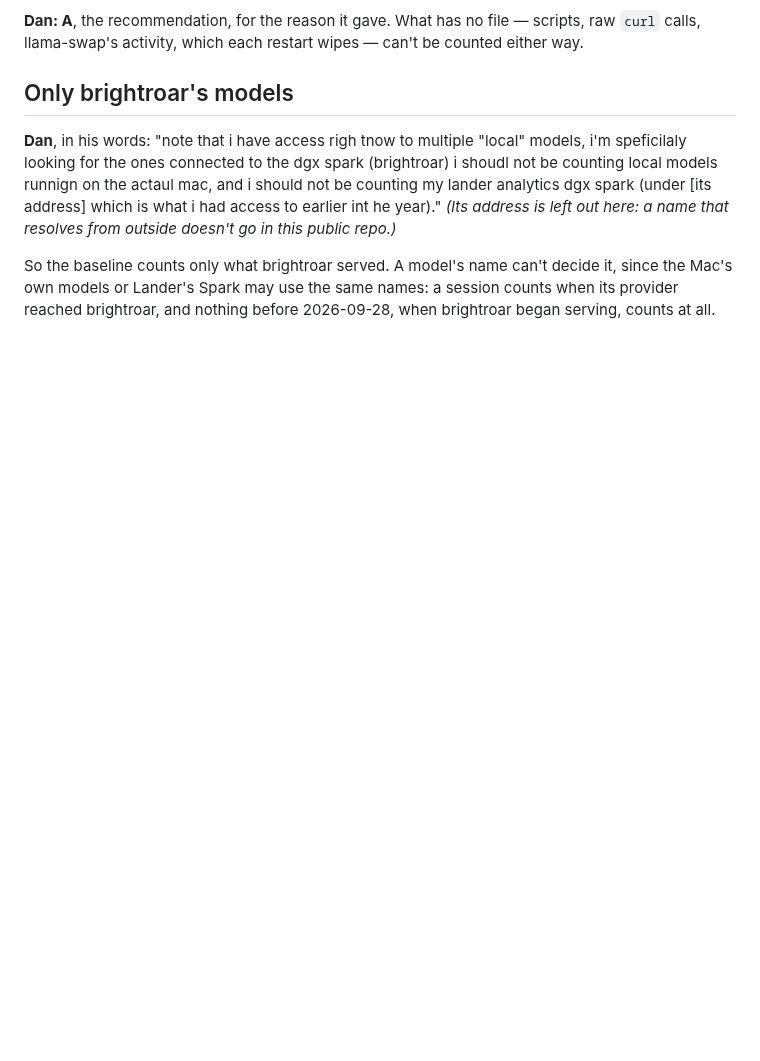
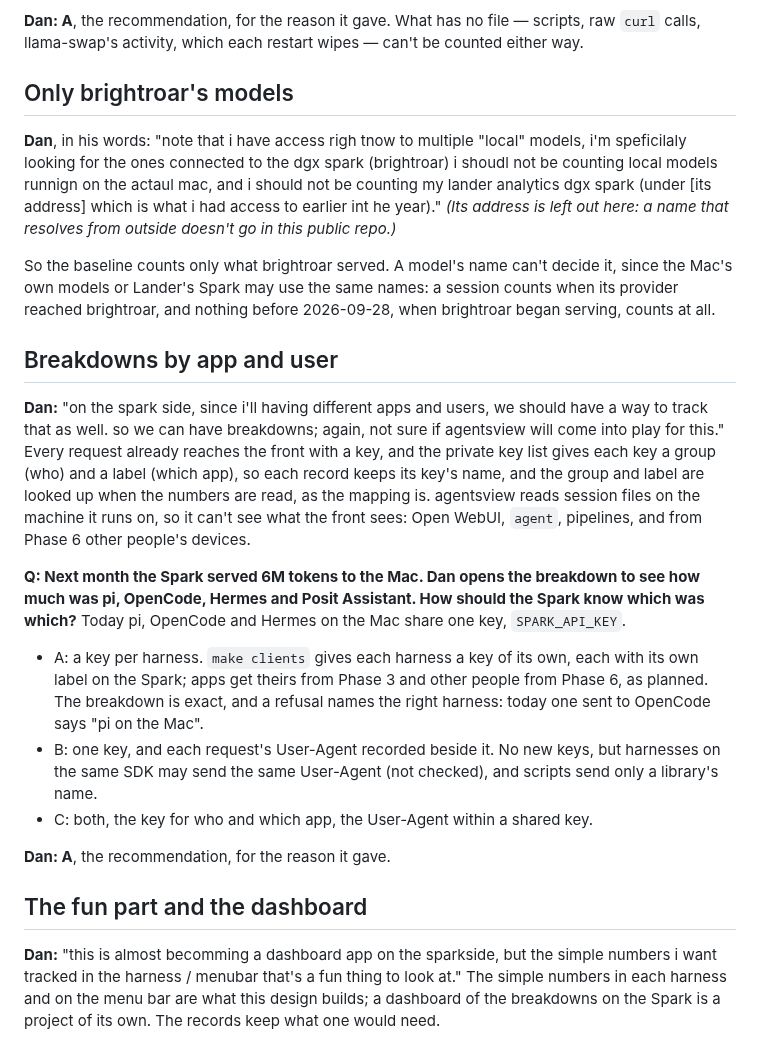
Before and after one commit to chendaniely/local-ai, a Markdown page: website/design/usage-meter-qa.md, the part around the change. Rendered like a GitHub page; blank space fills up the shorter version.

Commit message:
docs(plan): 🤖 the usage meter: a key per harness for breakdowns; the dashboard is a project of its own (Dan's decisions)
Co-Authored-By: Claude Opus 5.5 <noreply@anthropic.com>

```diff
--- a/website/design/usage-meter-qa.md
+++ b/website/design/usage-meter-qa.md
@@ -129,3 +129,34 @@ here: a name that resolves from outside doesn't go in this public repo.)*
 So the baseline counts only what brightroar served. A model's name can't decide it, since the
 Mac's own models or Lander's Spark may use the same names: a session counts when its provider
 reached brightroar, and nothing before 2026-09-28, when brightroar began serving, counts at all.
+
+## Breakdowns by app and user
+
+**Dan:** "on the spark side, since i'll having different apps and users, we should have a way to
+track that as well. so we can have breakdowns; again, not sure if agentsview will come into play
+for this." Every request already reaches the front with a key, and the private key list gives each
+key a group (who) and a label (which app), so each record keeps its key's name, and the group and
+label are looked up when the numbers are read, as the mapping is. agentsview reads session files
+on the machine it runs on, so it can't see what the front sees: Open WebUI, `agent`, pipelines, and
+from Phase 6 other people's devices.
+
+**Q: Next month the Spark served 6M tokens to the Mac. Dan opens the breakdown to see how much was
+pi, OpenCode, Hermes and Posit Assistant. How should the Spark know which was which?** Today pi,
+OpenCode and Hermes on the Mac share one key, `SPARK_API_KEY`.
+
+- A: a key per harness. `make clients` gives each harness a key of its own, each with its own
+  label on the Spark; apps get theirs from Phase 3 and other people from Phase 6, as planned. The
+  breakdown is exact, and a refusal names the right harness: today one sent to OpenCode says "pi
+  on the Mac".
+- B: one key, and each request's User-Agent recorded beside it. No new keys, but harnesses on the
+  same SDK may send the same User-Agent (not checked), and scripts send only a library's name.
+- C: both, the key for who and which app, the User-Agent within a shared key.
+
+**Dan: A**, the recommendation, for the reason it gave.
+
+## The fun part and the dashboard
+
+**Dan:** "this is almost becomming a dashboard app on the sparkside, but the simple numbers i want
+tracked in the harness / menubar that's a fun thing to look at." The simple numbers in each
+harness and on the menu bar are what this design builds; a dashboard of the breakdowns on the
+Spark is a project of its own. The records keep what one would need.
```
